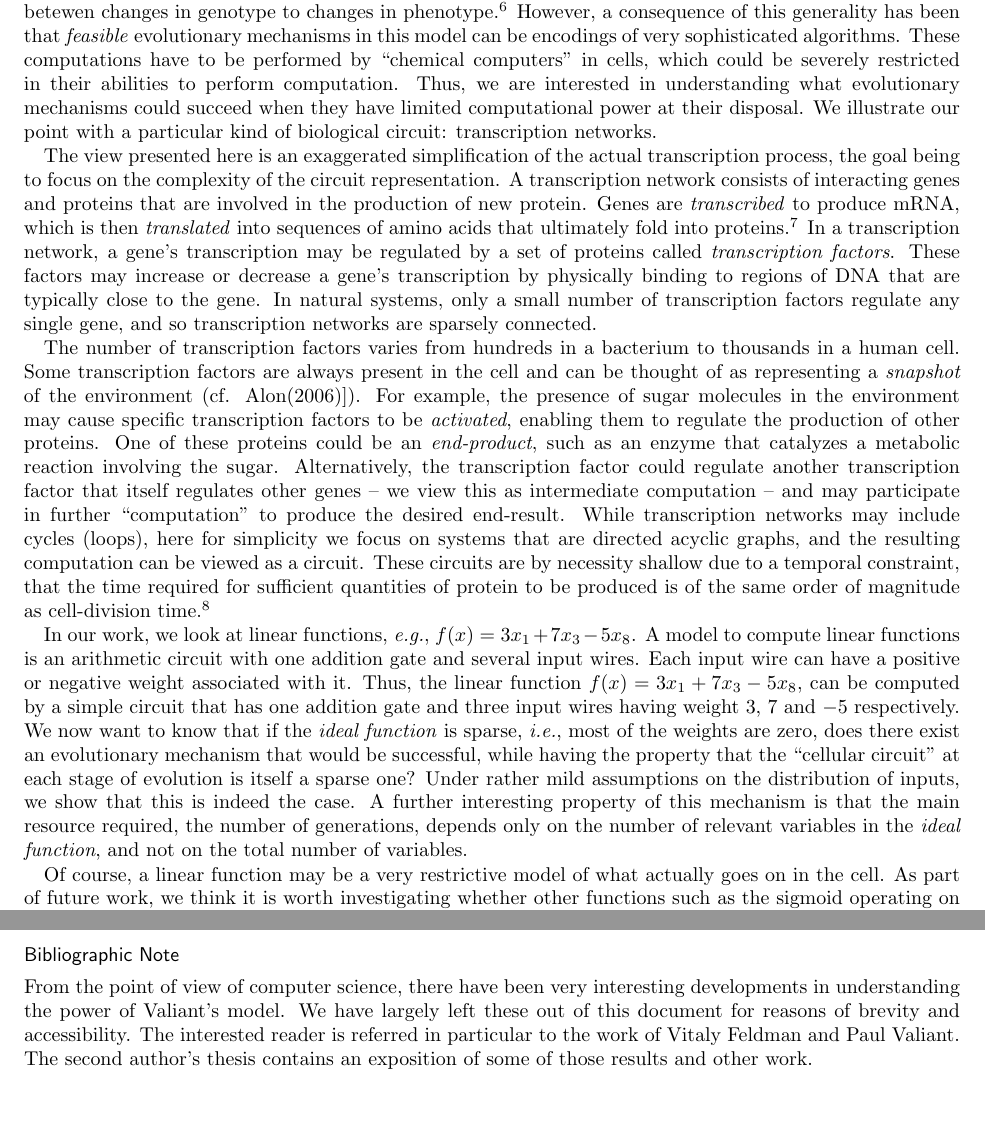
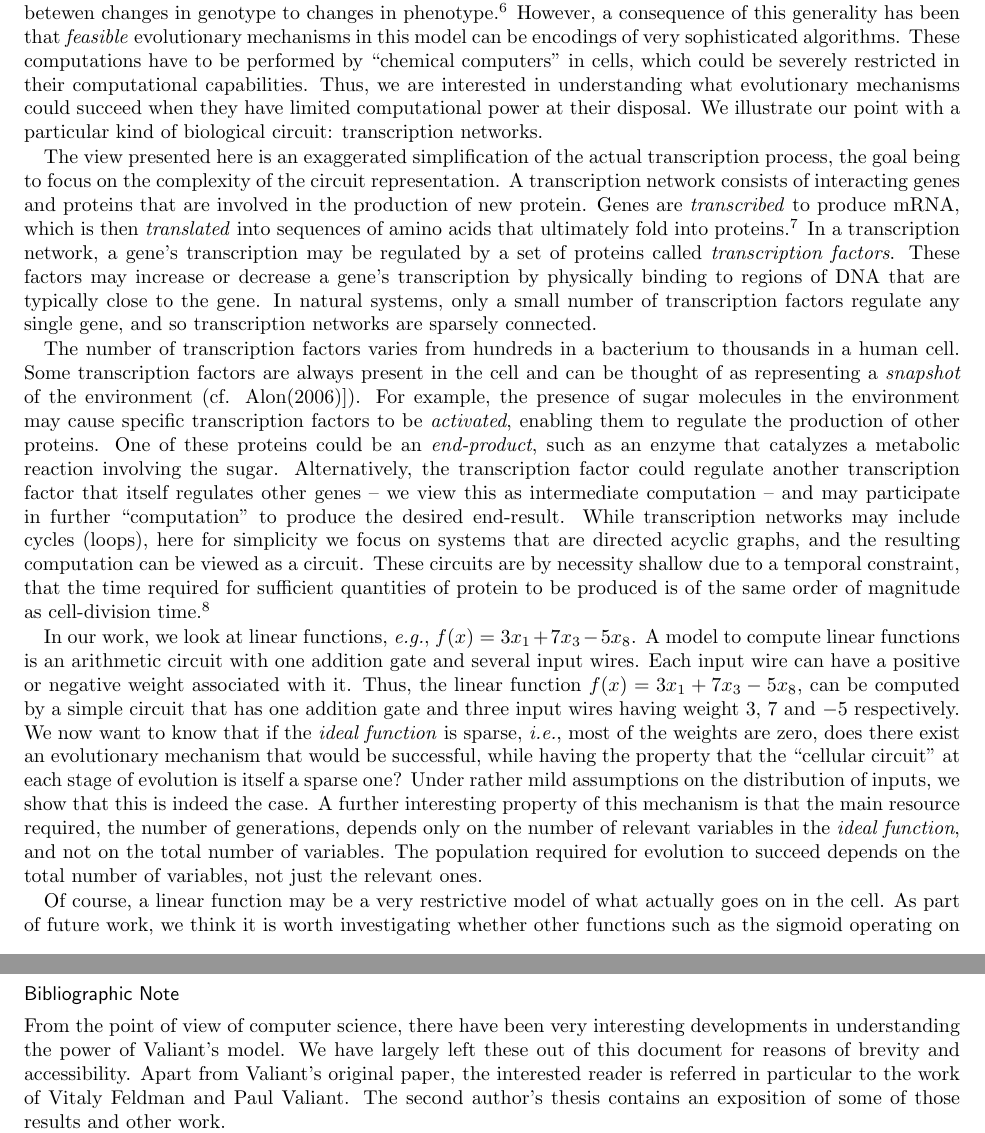
Before and after one commit to elaine84/evolve, a LaTeX thesis (latex/onepage.tex): two parts of pages 2 and 3 of 3, joined at a grey line, cut so that both start at the same text, the shorter picture padded with empty space. Compiled offline with pdfLaTeX; a missing bibliography style is replaced by a similar one.

Commit message:
onepage final draft

```diff
--- a/latex/onepage.tex
+++ b/latex/onepage.tex
@@ -99,7 +99,7 @@ just restricted to that observed on earth.} However, a consequence of this
 generality has been that \emph{feasible} evolutionary mechanisms in this model
 can be encodings of very sophisticated algorithms. These computations
 have to be performed by ``chemical computers'' in cells, which could be severely
-restricted in their abilities to perform computation. Thus, we are interested in
+restricted in their computational capabilities. Thus, we are interested in
 understanding what evolutionary mechanisms could succeed when they have limited
 computational power at their disposal. We illustrate our point with a particular
 kind of biological circuit: transcription networks.
@@ -161,18 +161,19 @@ in a way that alters its ability to bind to DNA.}
 
 In our work, we look at linear functions, \eg $f(x) = 3x_1 + 7 x_3 - 5 x_8$.  A
 model to compute linear functions is an arithmetic circuit with one addition
-gate and several input wires. Each input wire can have a positive or negative weight
-associated with it.  Thus, the linear function $f(x) = 3x_1 + 7 x_3 -5x_8$, can
-be computed by a simple circuit that has one addition gate and three input wires
-having weight $3$, $7$ and $-5$ respectively. We now want to know that if the
-\emph{ideal function} is sparse, \ie most of the weights are zero, does there
-exist an evolutionary mechanism that would be successful, while having the
-property that the ``cellular circuit'' at each stage of evolution is itself a
-sparse one? Under rather mild assumptions on the distribution of inputs, we show
-that this is indeed the case. A further interesting property of this mechanism
-is that the main resource required, the number of generations, depends only on
-the number of relevant variables in the \emph{ideal function}, and not on the
-total number of variables.
+gate and several input wires. Each input wire can have a positive or negative
+weight associated with it.  Thus, the linear function $f(x) = 3x_1 + 7 x_3
+-5x_8$, can be computed by a simple circuit that has one addition gate and three
+input wires having weight $3$, $7$ and $-5$ respectively. We now want to know
+that if the \emph{ideal function} is sparse, \ie most of the weights are zero,
+does there exist an evolutionary mechanism that would be successful, while
+having the property that the ``cellular circuit'' at each stage of evolution is
+itself a sparse one? Under rather mild assumptions on the distribution of
+inputs, we show that this is indeed the case. A further interesting property of
+this mechanism is that the main resource required, the number of generations,
+depends only on the number of relevant variables in the \emph{ideal function},
+and not on the total number of variables. The population required for evolution
+to succeed depends on the total number of variables, not just the relevant ones.
 
 Of course, a linear function may be a very restrictive model of what actually
 goes on in the cell. As part of future work, we think it is worth investigating
@@ -184,10 +185,10 @@ the total number of variables.
 
 From the point of view of computer science, there have been very interesting
 developments in understanding the power of Valiant's model. We have largely left
-these out of this document for reasons of brevity and accessibility. The
-interested reader is referred in particular to the work of Vitaly Feldman and
-Paul Valiant. The second author's thesis contains an exposition of some of those
-results and other work.
+these out of this document for reasons of brevity and accessibility. Apart from
+Valiant's original paper, the interested reader is referred in particular to the
+work of Vitaly Feldman and Paul Valiant. The second author's thesis contains an
+exposition of some of those results and other work.
 
 In the case of biological literature, our omissions are even greater. The
 companion paper to this note~\cite{AK:2013} contains a fuller bibliography. Our
```
Also changed, not shown: latex/onepage.tex (2 more changed lines).
